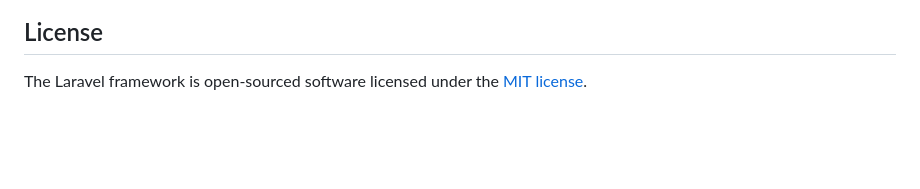
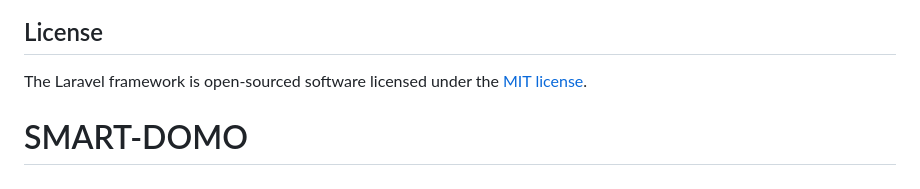
Before and after one commit to SilverRampage/FrontEnd_IDGS71, a Markdown page: README.md, the part around the change. Drawn GitHub-style; blank space fills up the shorter version.

```diff
--- a/README.md
+++ b/README.md
@@ -64,3 +64,4 @@ If you discover a security vulnerability within Laravel, please send an e-mail t
 ## License
 
 The Laravel framework is open-sourced software licensed under the [MIT license](https://opensource.org/licenses/MIT).
+# SMART-DOMO
```
